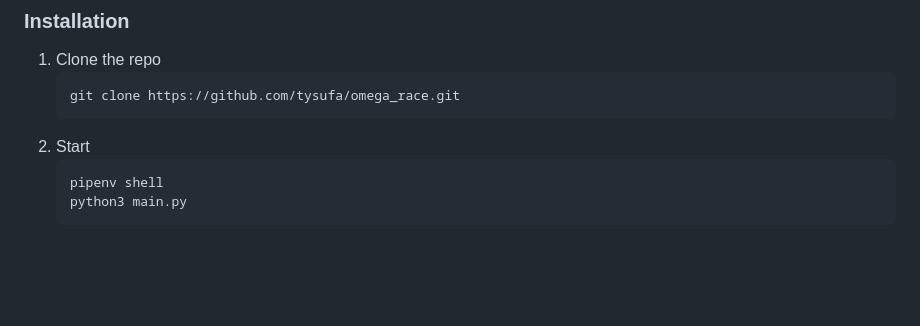
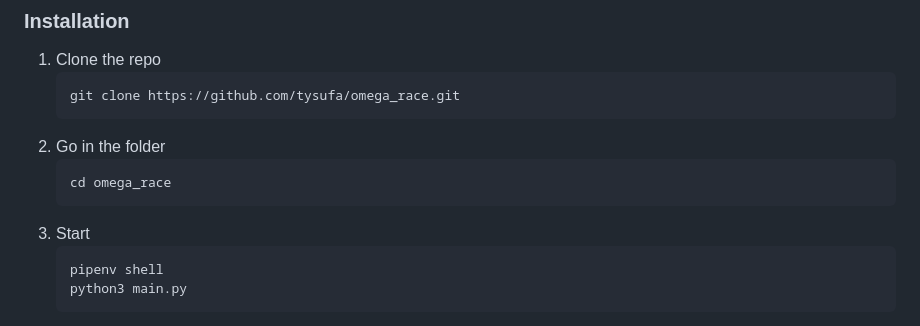
Before and after one commit to tysufa/omega_race, a Markdown page: README.md, the part around the change. Drawn GitHub-style; blank space fills up the shorter version.

````diff
--- a/README.md
+++ b/README.md
@@ -118,7 +118,11 @@ This is an example of how to list things you need to use the software and how to
    ```sh
    git clone https://github.com/tysufa/omega_race.git
    ```
-2. Start
+2. Go in the folder
+   ```sh
+   cd omega_race
+   ```
+3. Start
    ```sh
    pipenv shell
    python3 main.py
````
